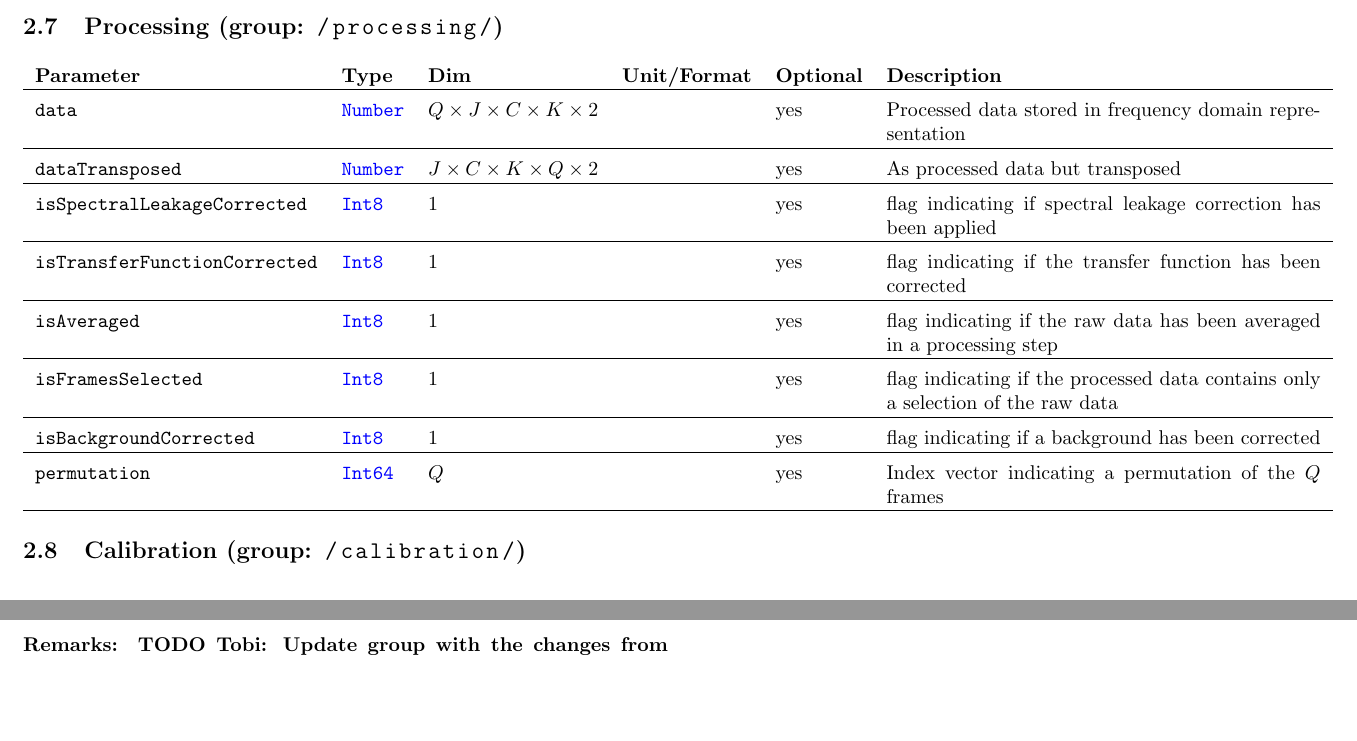
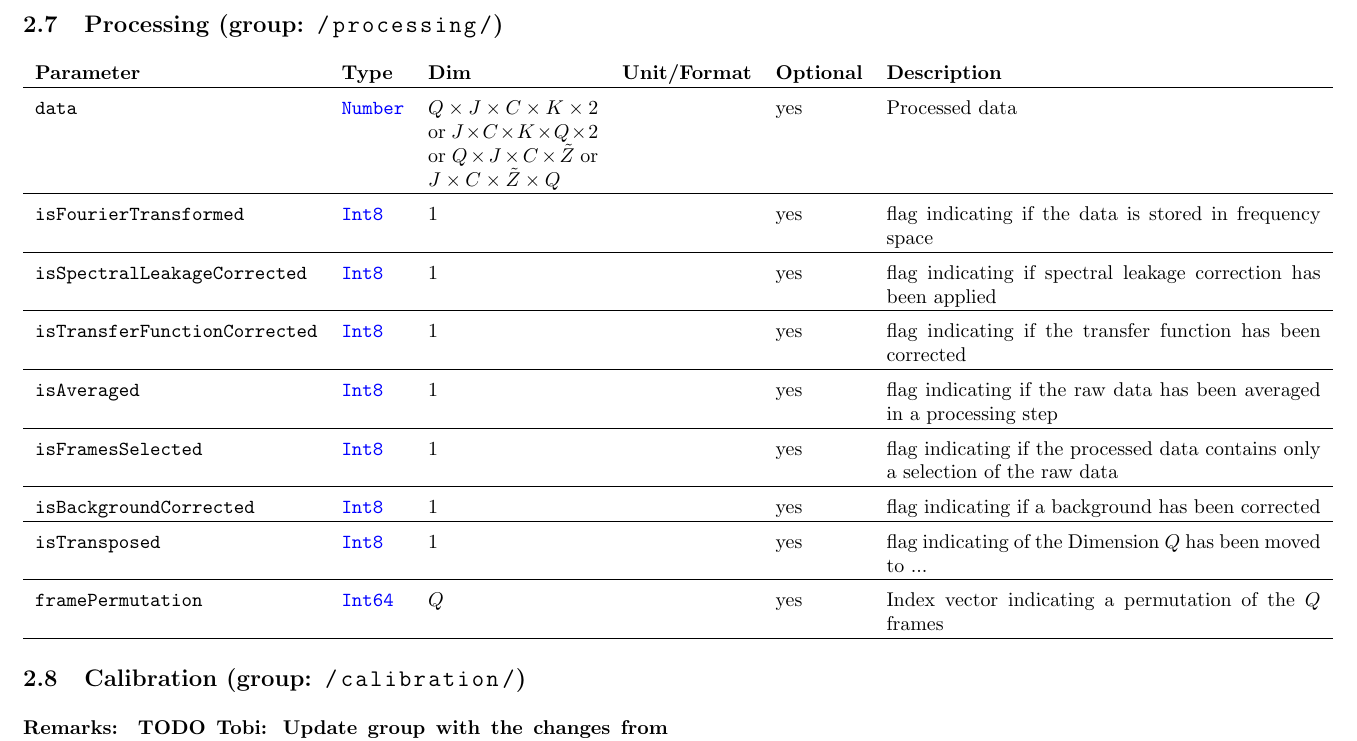
Before and after one commit to MagneticParticleImaging/MDF, a LaTeX paper (specification/MDF.tex): two parts of pages 9 and 10 of 14 before the commit and part of page 10 of 15 after it, the two joined at a grey line, cut so that both start at the same text, the shorter picture padded with empty space. Compiled offline with pdfLaTeX.

Commit message:
add isFourierTransformed

```diff
--- a/specification/MDF.tex
+++ b/specification/MDF.tex
@@ -311,14 +311,16 @@ During measurements the analog signal measured is usually converted into $(r_1,\
 
 \noindent \begin{tabularx}{\columnwidth}{llp{3cm}llX}
 \textbf{Parameter} & \textbf{Type} & \textbf{Dim} & \textbf{Unit/Format} & \textbf{Optional} & \textbf{Description} \\ \hline
-\inlvar{data} & \inltab{Number} & $Q \times J \times C \times K\times 2$ & & yes & Processed data stored in frequency domain representation \\ \hline
-\inlvar{dataTransposed} & \inltab{Number} & $ J \times C \times K\times Q \times 2$ & & yes & As processed data but transposed \\ \hline
+\inlvar{data} & \inltab{Number} & $Q \times J \times C \times K\times 2$ or $ J \times C \times K\times Q \times 2$ or $Q \times J \times C \times \tilde{Z}$ or $ J \times C \times \tilde{Z} \times Q$ & & yes & Processed data \\ \hline
+\inlvar{isFourierTransformed} & \inltab{Int8} & 1 & & yes & flag indicating if the data is stored in frequency space \\ \hline
 \inlvar{isSpectralLeakageCorrected} & \inltab{Int8} & 1 & & yes & flag indicating if spectral leakage correction has been applied \\ \hline
 \inlvar{isTransferFunctionCorrected} & \inltab{Int8} & 1 & & yes & flag indicating if the transfer function has been corrected \\ \hline
 \inlvar{isAveraged} & \inltab{Int8} & 1 & & yes & flag indicating if the raw data has been averaged in a processing step \\ \hline
 \inlvar{isFramesSelected} & \inltab{Int8} & 1 & & yes & flag indicating if the processed data contains only a selection of the raw data \\ \hline
 \inlvar{isBackgroundCorrected} & \inltab{Int8} & 1 & & yes & flag indicating if a background has been corrected \\ \hline
-\inlvar{permutation} & \inltab{Int64} & $Q$ & & yes & Index vector indicating a permutation of the $Q$ frames\\ \hline
+\inlvar{isTransposed} & \inltab{Int8} & 1 & & yes & flag indicating of the Dimension $Q$ has been moved to ...\\ \hline
+\inlvar{framePermutation} & \inltab{Int64} & $Q$ & & yes & Index vector indicating a permutation of the $Q$ frames\\ \hline
+
 \end{tabularx}
 
 \subsection{Calibration (group: \inl{/calibration/})}
```
Also changed, not shown: specification/MDF.pdf.
